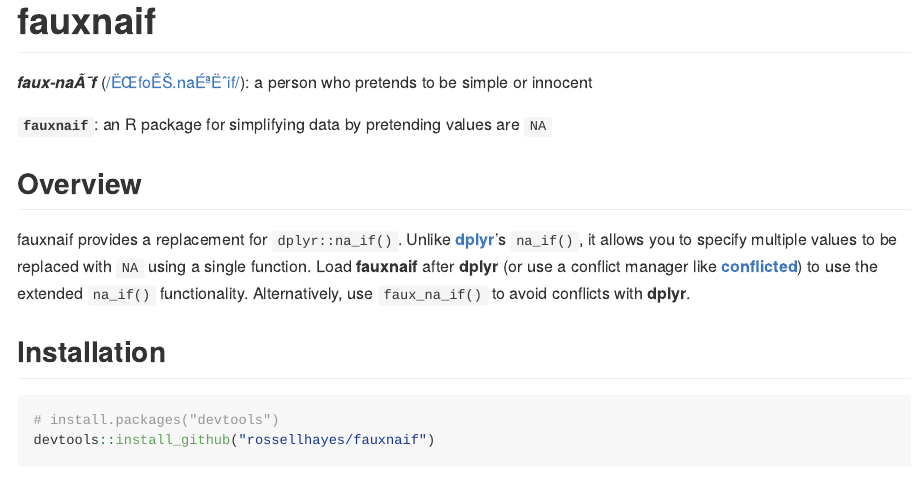
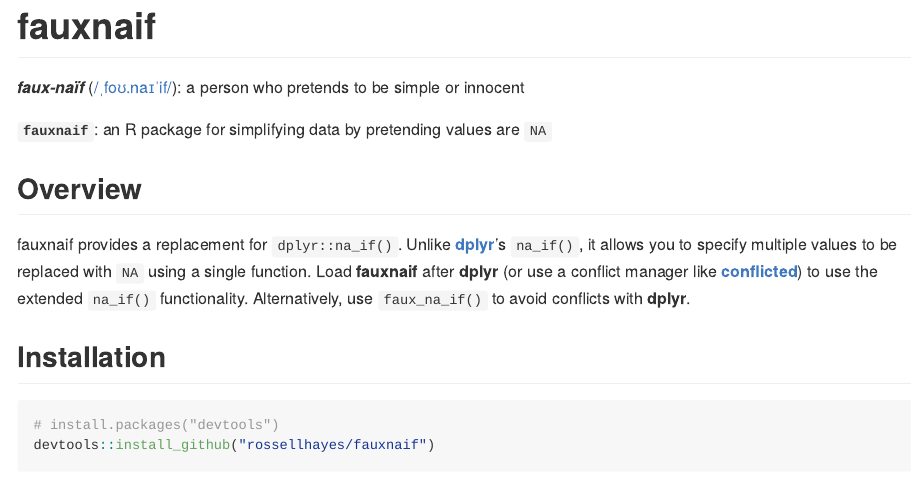
Before and after one commit to rossellhayes/fauxnaif, an R Markdown document (README.Rmd): the page in a window 1100 px wide, from its top. Rendered offline with R 4.5, knitr and Pandoc, with nearby package versions; some code elsewhere in the file could not run offline; badge pictures from the web are left out.

Commit message:
Fixed Unicode issues

```diff
--- a/README.Rmd
+++ b/README.Rmd
@@ -23,7 +23,7 @@
 [![GitHub License](https://img.shields.io/github/license/rossellhayes/fauxnaif?color=blueviolet)](https://github.com/rossellhayes/fauxnaif/blob/master/LICENSE)
 <!-- badges: end -->
 
-***faux-naÃ¯f*** ([/ËŒfoÊŠ.naÉªËˆif/](https://en.wikipedia.org/wiki/Help:IPA/English)): a person who pretends to be simple or innocent
+***faux-naïf*** ([/ˌfoʊ.naɪˈif/](https://en.wikipedia.org/wiki/Help:IPA/English)): a person who pretends to be simple or innocent
 
 **`fauxnaif`**: an R package for simplifying data by pretending values are `NA`
 
```
